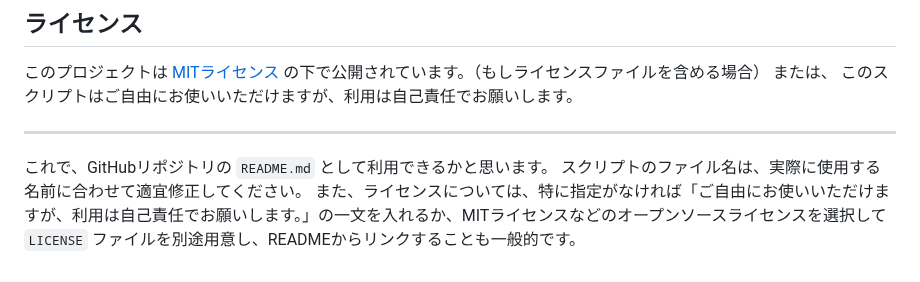
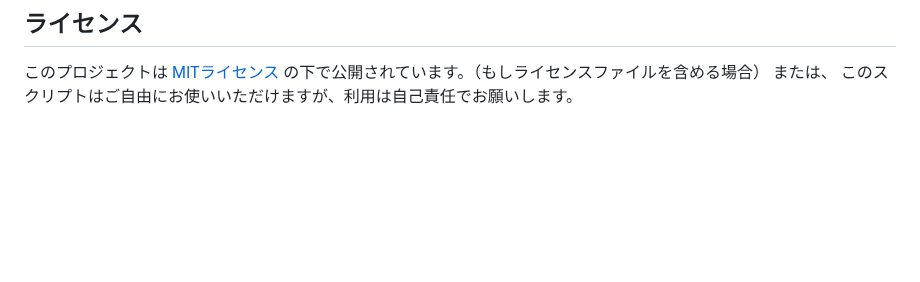
Before and after one commit to miyakawa2449/100day, a Markdown page: 013_Stability_AI/Readme.md, the part around the change. Drawn GitHub-style; blank space fills up the shorter version.

```diff
--- a/013_Stability_AI/Readme.md
+++ b/013_Stability_AI/Readme.md
@@ -115,9 +115,3 @@
 このプロジェクトは [MITライセンス](LICENSE) の下で公開されています。（もしライセンスファイルを含める場合）
 または、
 このスクリプトはご自由にお使いいただけますが、利用は自己責任でお願いします。
-
----
-
-これで、GitHubリポジトリの `README.md` として利用できるかと思います。
-スクリプトのファイル名は、実際に使用する名前に合わせて適宜修正してください。
-また、ライセンスについては、特に指定がなければ「ご自由にお使いいただけますが、利用は自己責任でお願いします。」の一文を入れるか、MITライセンスなどのオープンソースライセンスを選択して `LICENSE` ファイルを別途用意し、READMEからリンクすることも一般的です。
```
